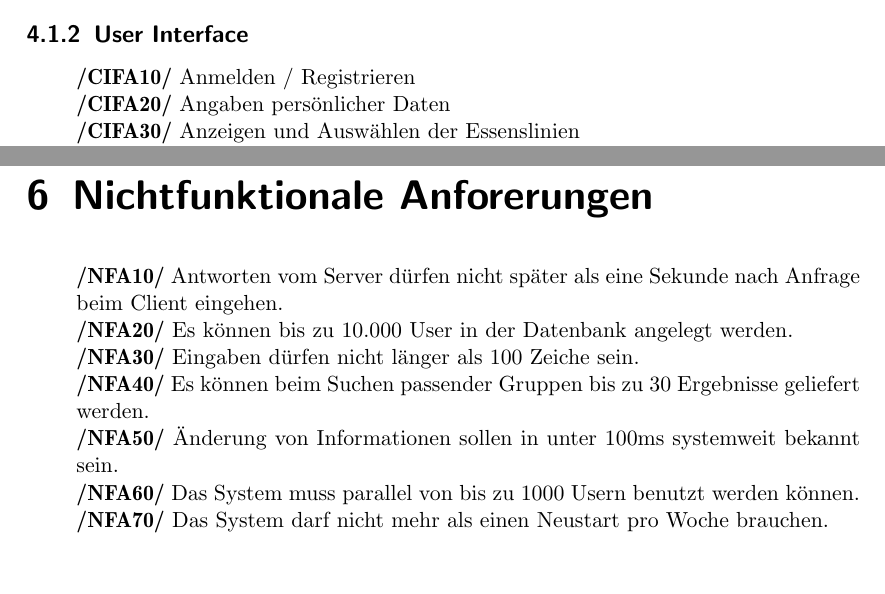
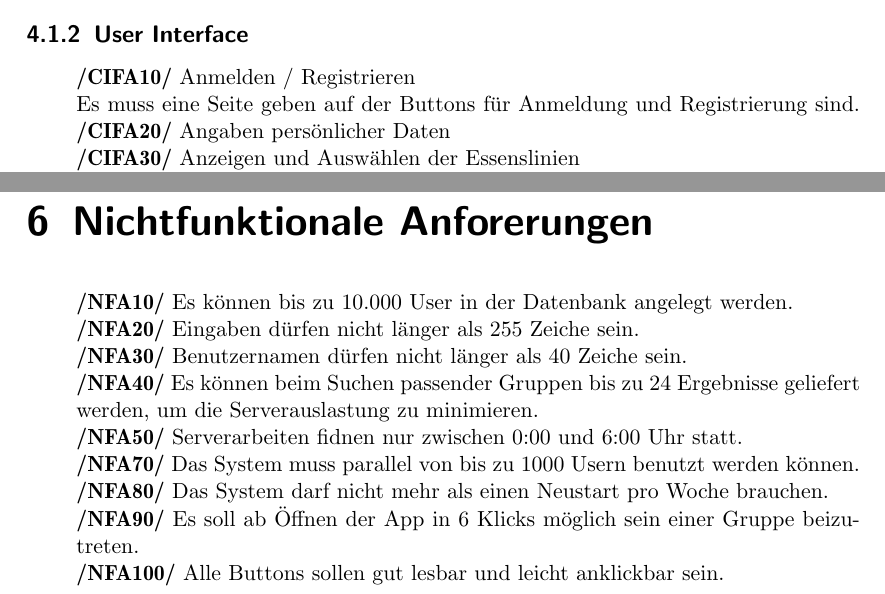
Before and after one commit to itzMatze/PSE-Team02, a LaTeX document (Pflichtenheft/Pflichtenheft.tex): two parts of pages 7 and 10 of 13, joined at a grey line, cut so that both start at the same text, the shorter picture padded with empty space. Compiled offline with pdfLaTeX.

Commit message:
Small imporvements.

```diff
--- a/Pflichtenheft/Pflichtenheft.tex
+++ b/Pflichtenheft/Pflichtenheft.tex
@@ -107,6 +107,7 @@ Auf dem Client (in diesem Fall ein Smatphone) müssen alle folgende Anforderunge
 
 \begin{addmargin}[25pt]{0pt}
 \textbf{/CIFA10/} Anmelden / Registrieren \\
+Es muss eine Seite geben auf der Buttons für Anmeldung und Registrierung sind.
 \textbf{/CIFA20/} Angaben persönlicher Daten\\
 \textbf{/CIFA30/} Anzeigen und Auswählen der Essenslinien\\
 \textbf{/CIFA40/} Angeben des bevorzugten Zeitraums\\
@@ -147,13 +148,17 @@ Einstellngen des Profils\\
 \chapter{Nichtfunktionale Anforerungen}
 
 \begin{addmargin}[25pt]{0pt}
-\textbf{/NFA10/} Antworten vom Server dürfen nicht später als eine Sekunde nach Anfrage beim Client eingehen.\\
-\textbf{/NFA20/} Es können bis zu 10.000 User in der Datenbank angelegt werden.\\
-\textbf{/NFA30/} Eingaben dürfen nicht länger als 100 Zeiche sein.\\
-\textbf{/NFA40/} Es können beim Suchen passender Gruppen bis zu 30 Ergebnisse geliefert werden.\\
-\textbf{/NFA50/} Änderung von Informationen sollen in unter 100ms systemweit bekannt sein.\\
-\textbf{/NFA60/} Das System muss parallel von bis zu 1000 Usern benutzt werden können.\\
-\textbf{/NFA70/} Das System darf nicht mehr als einen Neustart pro Woche brauchen.\\
+
+\textbf{/NFA10/} Es können bis zu 10.000 User in der Datenbank angelegt werden.\\
+\textbf{/NFA20/} Eingaben dürfen nicht länger als 255 Zeiche sein.\\
+\textbf{/NFA30/} Benutzernamen dürfen nicht länger als 40 Zeiche sein.\\
+\textbf{/NFA40/} Es können beim Suchen passender Gruppen bis zu 24 Ergebnisse geliefert werden, um die Serverauslastung zu minimieren.\\
+\textbf{/NFA50/} Serverarbeiten fidnen nur zwischen 0:00 und 6:00 Uhr statt.\\
+\textbf{/NFA70/} Das System muss parallel von bis zu 1000 Usern benutzt werden können.\\
+\textbf{/NFA80/} Das System darf nicht mehr als einen Neustart pro Woche brauchen.\\
+\textbf{/NFA90/} Es soll ab Öffnen der App in 6 Klicks möglich sein einer Gruppe beizutreten.\\
+\textbf{/NFA100/} Alle Buttons sollen gut lesbar und leicht anklickbar sein.\\
+
 \end{addmargin}
 
 
```
Also changed, not shown: Pflichtenheft/Pflichtenheft.pdf, 1 other file.
